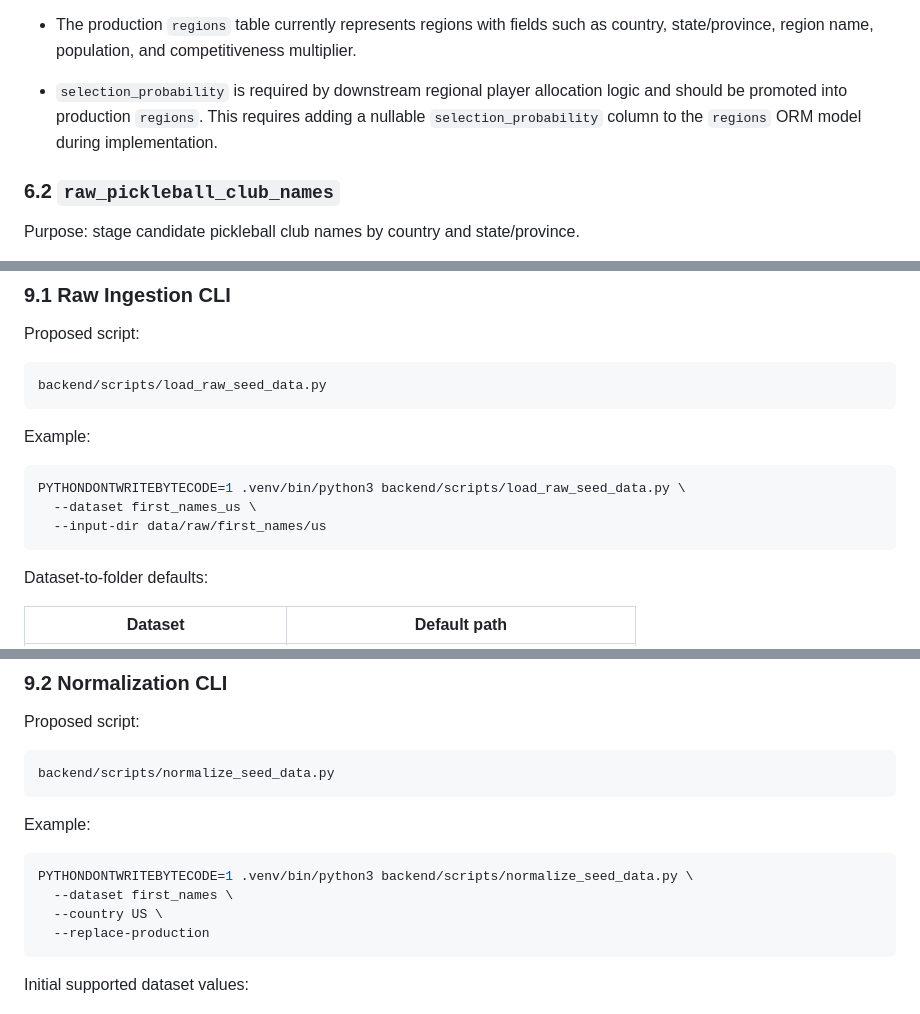
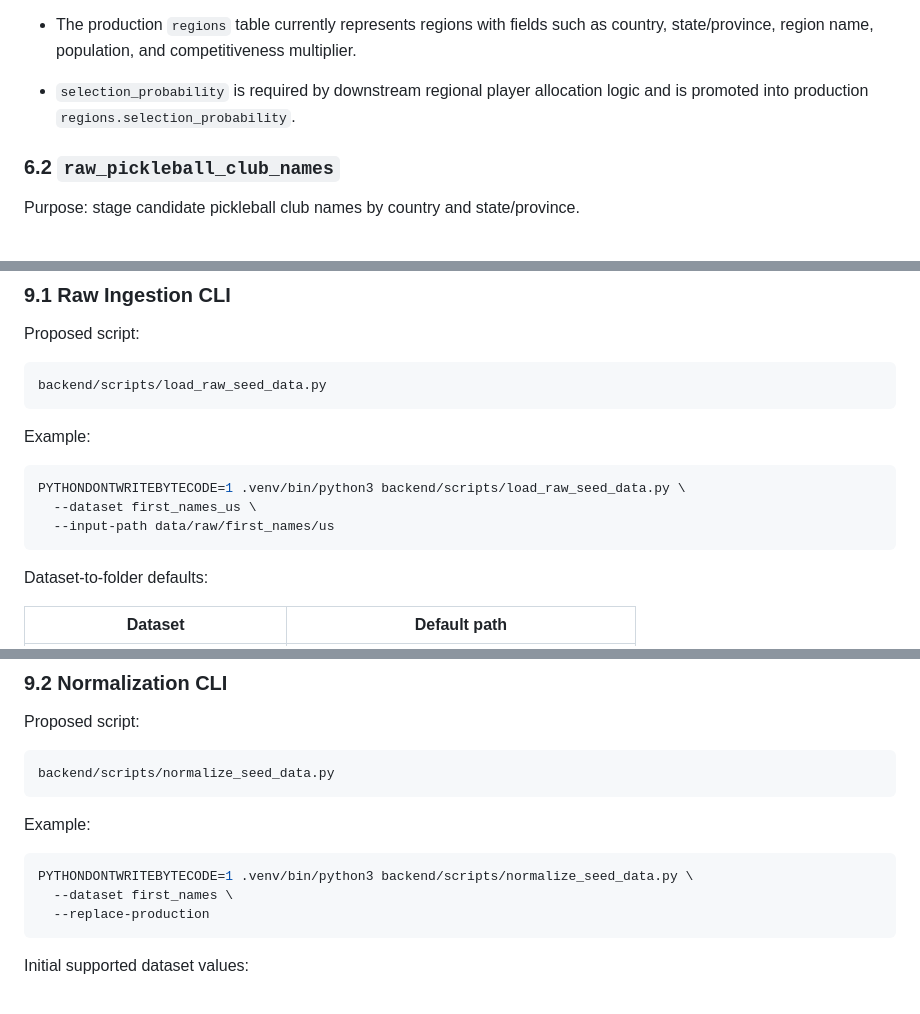
Before and after one commit to MotorCityCanuck/pickleball-sim, a Markdown page: docs/development/raw_seed_data_ingestion.md, 3 parts joined by grey strips. GitHub-like rendering.

````diff
--- a/docs/development/raw_seed_data_ingestion.md
+++ b/docs/development/raw_seed_data_ingestion.md
@@ -285,9 +285,8 @@ Normalization notes:
   competitiveness multiplier.
 
 - `selection_probability` is required by downstream regional player
-  allocation logic and should be promoted into production `regions`.
-  This requires adding a nullable `selection_probability` column to the
-  `regions` ORM model during implementation.
+  allocation logic and is promoted into production
+  `regions.selection_probability`.
 
 ### 6.2 `raw_pickleball_club_names`
 
@@ -877,7 +883,7 @@ Example:
 ```bash
 PYTHONDONTWRITEBYTECODE=1 .venv/bin/python3 backend/scripts/load_raw_seed_data.py \
   --dataset first_names_us \
-  --input-dir data/raw/first_names/us
+  --input-path data/raw/first_names/us
 ```
 
 Dataset-to-folder defaults:
@@ -930,7 +936,6 @@ Example:
 ```bash
 PYTHONDONTWRITEBYTECODE=1 .venv/bin/python3 backend/scripts/normalize_seed_data.py \
   --dataset first_names \
-  --country US \
   --replace-production
 ```
 
````
Also changed, not shown: other parts of docs/development/raw_seed_data_ingestion.md (+17 -8 lines).
